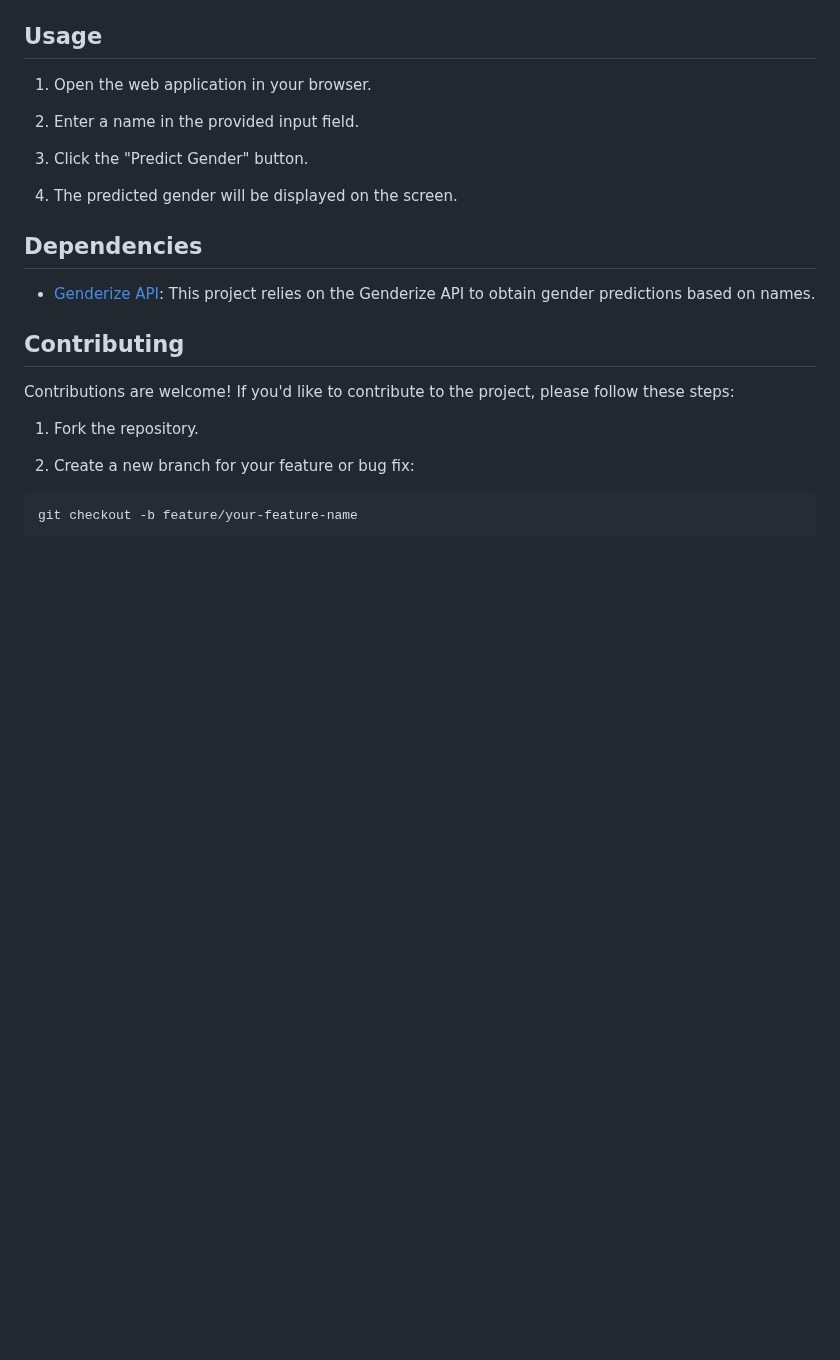
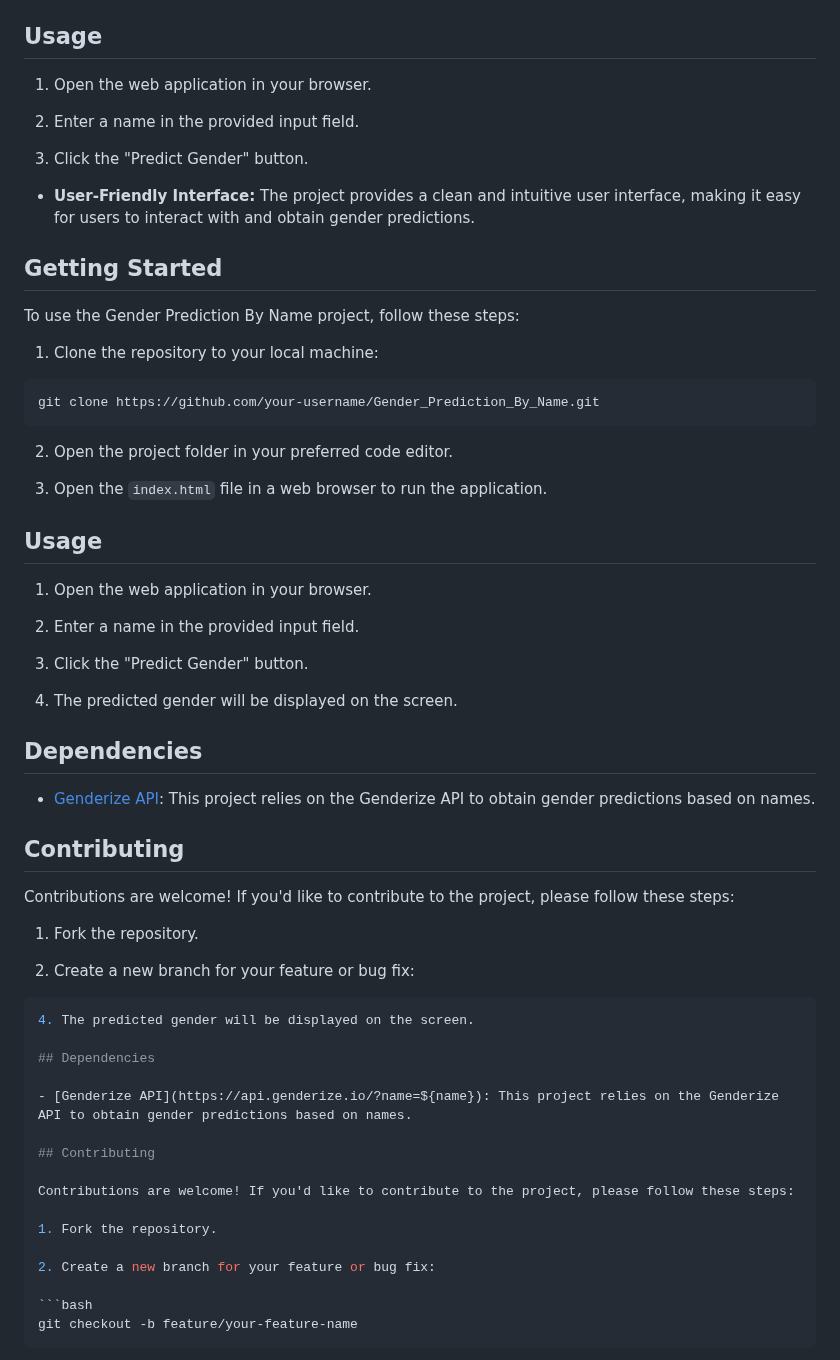
Before and after one commit to lakshya001-AI/Gender_Prediction_By_Name, a Markdown page: README.md, the part around the change. GitHub-like rendering; blank space fills up the shorter version.

````diff
--- a/README.md
+++ b/README.md
@@ -57,7 +57,44 @@ git clone https://github.com/your-username/Gender_Prediction_By_Name.git
 2. Enter a name in the provided input field.
 
 3. Click the "Predict Gender" button.
+- **User-Friendly Interface:** The project provides a clean and intuitive user interface, making it easy for users to interact with and obtain gender predictions.
 
+## Getting Started
+
+To use the Gender Prediction By Name project, follow these steps:
+1. Clone the repository to your local machine:
+
+```bash
+git clone https://github.com/your-username/Gender_Prediction_By_Name.git
+```
+
+2. Open the project folder in your preferred code editor.
+
+3. Open the `index.html` file in a web browser to run the application.
+
+## Usage
+
+1. Open the web application in your browser.
+
+2. Enter a name in the provided input field.
+
+3. Click the "Predict Gender" button.
+
+4. The predicted gender will be displayed on the screen.
+
+## Dependencies
+
+- [Genderize API](https://api.genderize.io/?name=${name}): This project relies on the Genderize API to obtain gender predictions based on names.
+
+## Contributing
+
+Contributions are welcome! If you'd like to contribute to the project, please follow these steps:
+
+1. Fork the repository.
+
+2. Create a new branch for your feature or bug fix:
+
+```bash
 4. The predicted gender will be displayed on the screen.
 
 ## Dependencies
````
